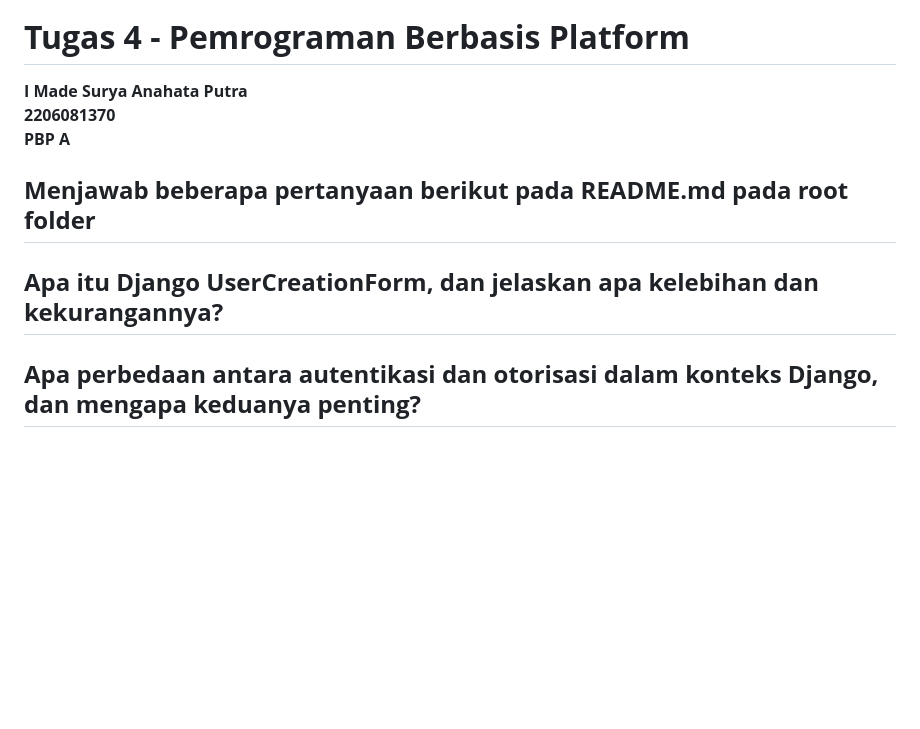
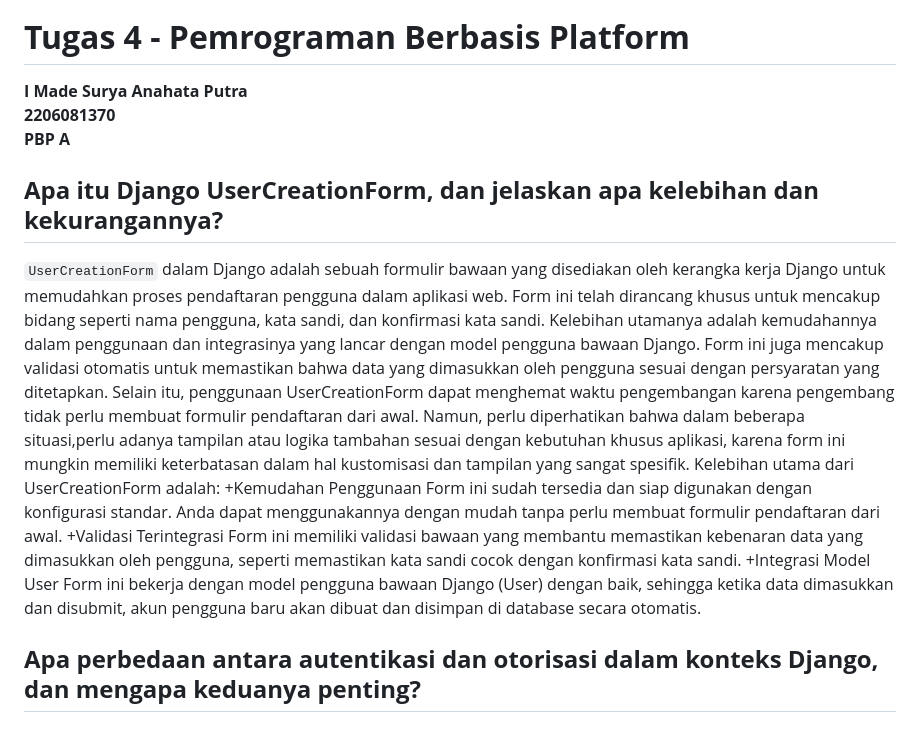
Before and after one commit to suryata/home_shop, a Markdown page: README.md, the part around the change. Drawn GitHub-style; blank space fills up the shorter version.

```diff
--- a/README.md
+++ b/README.md
@@ -4,8 +4,15 @@
 **2206081370**<br/>
 **PBP A**<br/>
 
-## **Menjawab beberapa pertanyaan berikut pada README.md pada root folder**
 ## **Apa itu Django UserCreationForm, dan jelaskan apa kelebihan dan kekurangannya?**
+`UserCreationForm` dalam Django adalah sebuah formulir bawaan yang disediakan oleh kerangka kerja Django untuk memudahkan proses pendaftaran pengguna dalam aplikasi web. Form ini telah dirancang khusus untuk mencakup bidang seperti nama pengguna, kata sandi, dan konfirmasi kata sandi. Kelebihan utamanya adalah kemudahannya dalam penggunaan dan integrasinya yang lancar dengan model pengguna bawaan Django. Form ini juga mencakup validasi otomatis untuk memastikan bahwa data yang dimasukkan oleh pengguna sesuai dengan persyaratan yang ditetapkan. Selain itu, penggunaan UserCreationForm dapat menghemat waktu pengembangan karena pengembang tidak perlu membuat formulir pendaftaran dari awal. Namun, perlu diperhatikan bahwa dalam beberapa situasi,perlu adanya tampilan atau logika tambahan sesuai dengan kebutuhan khusus aplikasi, karena form ini mungkin memiliki keterbatasan dalam hal kustomisasi dan tampilan yang sangat spesifik.
+Kelebihan utama dari UserCreationForm adalah:
++Kemudahan Penggunaan
+Form ini sudah tersedia dan siap digunakan dengan konfigurasi standar. Anda dapat menggunakannya dengan mudah tanpa perlu membuat formulir pendaftaran dari awal.
++Validasi Terintegrasi
+Form ini memiliki validasi bawaan yang membantu memastikan kebenaran data yang dimasukkan oleh pengguna, seperti memastikan kata sandi cocok dengan konfirmasi kata sandi.
++Integrasi Model User
+Form ini bekerja dengan model pengguna bawaan Django (User) dengan baik, sehingga ketika data dimasukkan dan disubmit, akun pengguna baru akan dibuat dan disimpan di database secara otomatis.
 ## **Apa perbedaan antara autentikasi dan otorisasi dalam konteks Django, dan mengapa keduanya penting?**
 ## **Apa itu cookies dalam konteks aplikasi web, dan bagaimana Django menggunakan cookies untuk mengelola data sesi pengguna?**
 ## **Apakah penggunaan cookies aman secara default dalam pengembangan web, atau apakah ada risiko potensial yang harus diwaspadai?**
```
